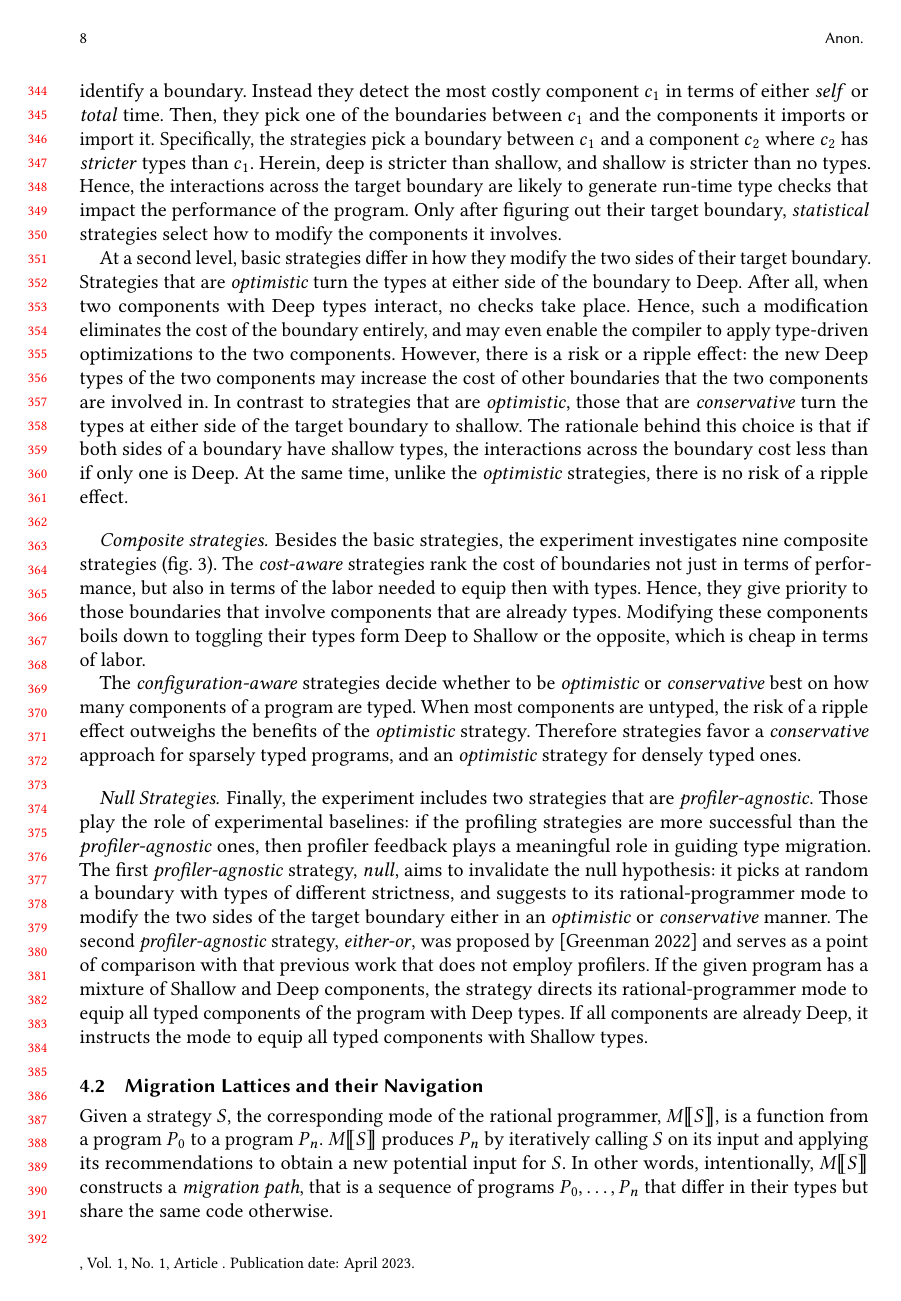
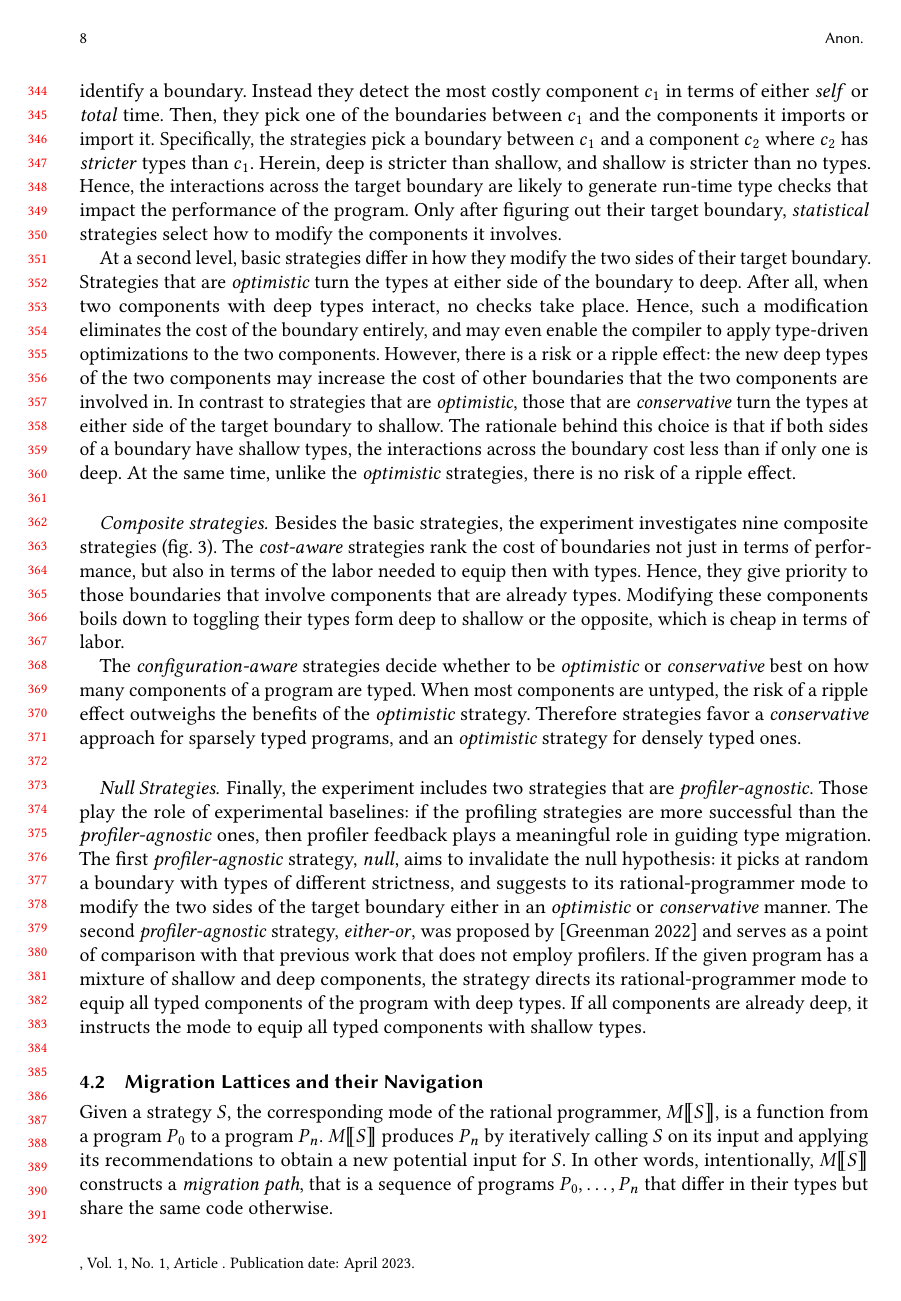
Before and after one commit to bennn/gfd-oopsla-2023, a LaTeX paper (oopsla-2023/paper.tex, which reads oopsla-2023/experiment-strategies.tex): page 8 of 15. Compiled offline with pdfLaTeX.

Commit message:
Deep -> deep, Shallow -> shallow

```diff
--- a/oopsla-2023/experiment-strategies.tex
+++ b/oopsla-2023/experiment-strategies.tex
@@ -93,18 +93,18 @@ with their descriptions.
 
  At a second level, basic strategies differ in how they modify the two sides of
  their target boundary. Strategies that are \optkw{} turn the types at
- either side of the boundary to Deep. After all, when two components with
- Deep types interact, no checks take place. Hence, such a modification
+ either side of the boundary to deep. After all, when two components with
+ deep types interact, no checks take place. Hence, such a modification
  eliminates the cost of the boundary entirely, and may even enable the
  compiler to apply type-driven optimizations to the two components.
  However, there is a risk or
- a ripple effect: the new Deep types of the two components may increase
+ a ripple effect: the new deep types of the two components may increase
  the cost of other boundaries that the two components are involved in. In
  contrast to strategies that are \optkw{}, those that are \conkw{} turn
  the types at either side of the target boundary to shallow. The rationale
  behind this choice is that if both sides of a boundary have
  shallow types, the interactions across the boundary cost less than if
- only one is Deep. At the same time, unlike the  \optkw{}
+ only one is deep. At the same time, unlike the  \optkw{}
  strategies,  there is no risk of a ripple effect.
 
 %% -----------------------------------------------------------------------------
@@ -197,7 +197,7 @@ with their descriptions.
  manner.  The second \agnostickw{} strategy, \togglekw{}, was proposed
  by~\citep{g-deep-shallow} and serves as a point of comparison with that previous
  work that does not employ profilers. If the given program has a mixture
- of Shallow and Deep components, the strategy directs its
+ of shallow and deep components, the strategy directs its
  rational-programmer mode to equip all typed components of the program
- with Deep types. If all components are already Deep, it instructs the
- mode to equip all typed components with Shallow types.
+ with deep types. If all components are already deep, it instructs the
+ mode to equip all typed components with shallow types.
```
Also changed, not shown: oopsla-2023/experiment-lattice.tex (+2 -2 lines), oopsla-2023/experiment-strategies.tex (8 more changed lines).
